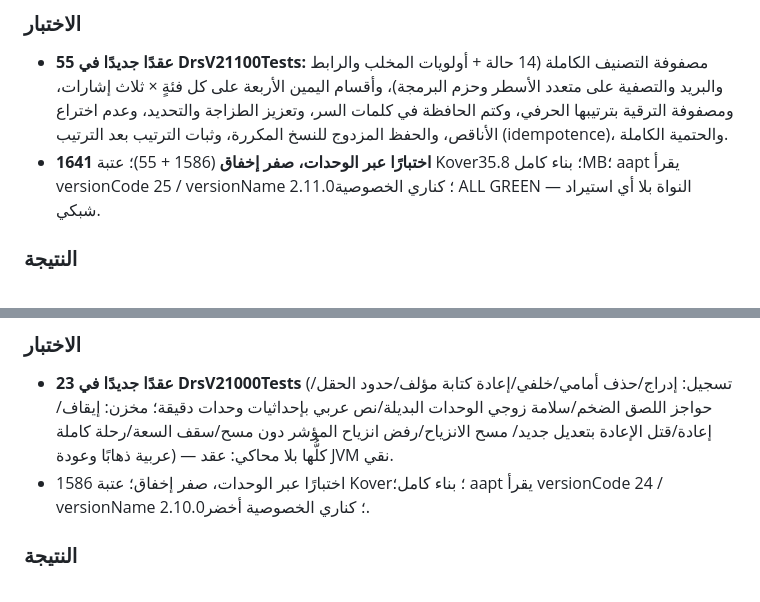
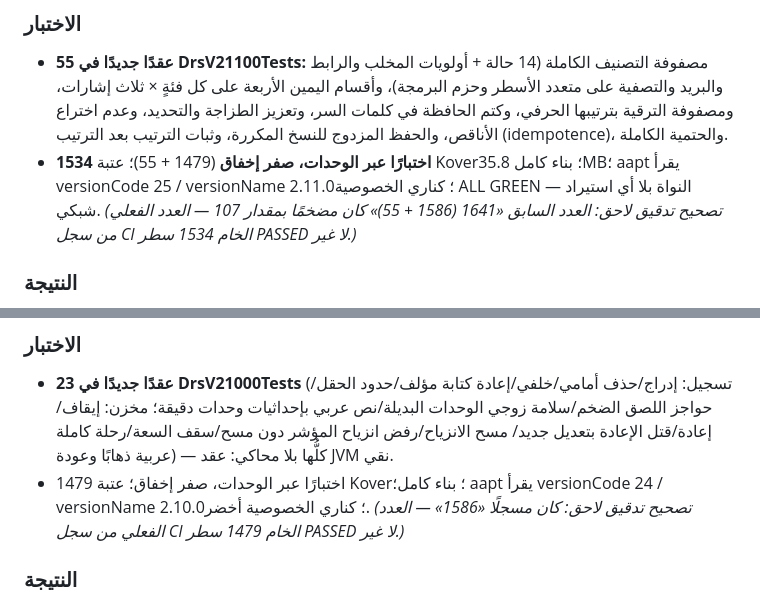
Before and after one commit to CTO-DRS/DRS-Smart-Keyboard, a Markdown page: CHANGELOG.md, 2 parts joined by grey strips. GitHub-like rendering.

Commit message:
docs(changelog): تدقيق عدّاد الاختبارات من سجلات CI الخام — 1479/1534 لا 1586/1641
- تدقيق شامل بعد إصدار v2.12.0: عدّ أسطر PASSED الفريدة في سجلات CI
  المُنزَّلة من GitHub Actions لكل التزام إصدار:
  v2.9.0=1456، v2.10.0=1479، v2.11.0=1534، v2.12.0=1541.
- الدلتا تطابق العقود الجديدة الموثقة حرفيًا: +23 ثم +55 ثم +7 —
  سلسلة متسقة تؤكد صحة الأرقام الجديدة.
- «1586» و«1641» في قسمي v2.10.0/v2.11.0 كانا مضخمين بمقدار 107
  ثابت — صُححا مع ملاحظة تصحيح صريحة في الموضعين.
- رقم v2.12.0 (1541/1541) تطابق مع السجل الخام — بلا تغيير.
- العقيدة: لا رقم قبل وجوده — والأرقام تُصحَّح علنًا حين يتبين خطؤها.

```diff
--- a/CHANGELOG.md
+++ b/CHANGELOG.md
@@ -152,9 +152,11 @@
   ومصفوفة الترقية بترتيبها الحرفي، وكتم الحافظة في كلمات السر، وتعزيز
   الطزاجة والتحديد، وعدم اختراع الأناقص، والحفظ المزدوج للنسخ المكررة،
   وثبات الترتيب بعد الترتيب (idempotence)، والحتمية الكاملة.
-- **1641 اختبارًا عبر الوحدات، صفر إخفاق** (1586 + 55)؛ عتبة Kover؛
+- **1534 اختبارًا عبر الوحدات، صفر إخفاق** (1479 + 55)؛ عتبة Kover؛
   بناء كامل 35.8MB؛ aapt يقرأ versionCode 25 / versionName 2.11.0؛
   كناري الخصوصية ALL GREEN — النواة بلا أي استيراد شبكي.
+  *(تصحيح تدقيق لاحق: العدد السابق «1641 (1586 + 55)» كان مضخمًا
+  بمقدار 107 — العدد الفعلي من سجل CI الخام 1534 سطر PASSED لا غير.)*
 
 ### النتيجة
 
@@ -221,8 +223,10 @@
   عربي بإحداثيات وحدات دقيقة؛ مخزن: إيقاف/إعادة/قتل الإعادة بتعديل جديد/
   مسح الانزياح/رفض انزياح المؤشر دون مسح/سقف السعة/رحلة كاملة عربية
   ذهابًا وعودة) — كلُّها بلا محاكي: عقد JVM نقي.
-- 1586 اختبارًا عبر الوحدات، صفر إخفاق؛ عتبة Kover؛ بناء كامل؛ aapt
+- 1479 اختبارًا عبر الوحدات، صفر إخفاق؛ عتبة Kover؛ بناء كامل؛ aapt
   يقرأ versionCode 24 / versionName 2.10.0؛ كناري الخصوصية أخضر.
+  *(تصحيح تدقيق لاحق: كان مسجلًا «1586» — العدد الفعلي من سجل CI
+  الخام 1479 سطر PASSED لا غير.)*
 
 ### النتيجة
 
```
